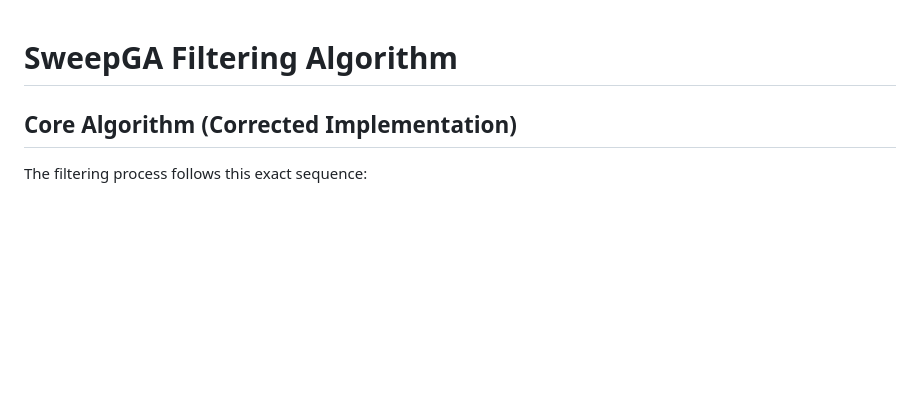
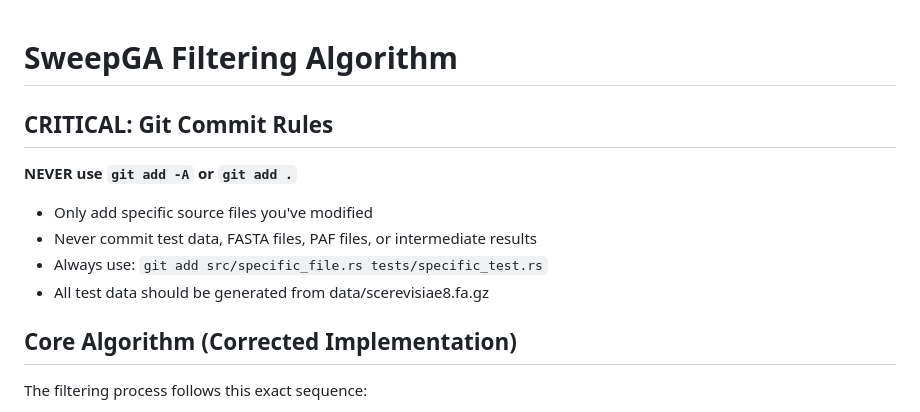
Before and after one commit to pangenome/sweepga, a Markdown page: CLAUDE.md, the part around the change. Rendered like a GitHub page; blank space fills up the shorter version.

Commit message:
Add critical git commit rules to CLAUDE.md
- Never use git add -A or git add .
- Only add specific source files
- Never commit test data or intermediate files

```diff
--- a/CLAUDE.md
+++ b/CLAUDE.md
@@ -1,4 +1,12 @@
 # SweepGA Filtering Algorithm
+
+## CRITICAL: Git Commit Rules
+
+**NEVER use `git add -A` or `git add .`**
+- Only add specific source files you've modified
+- Never commit test data, FASTA files, PAF files, or intermediate results
+- Always use: `git add src/specific_file.rs tests/specific_test.rs`
+- All test data should be generated from data/scerevisiae8.fa.gz
 
 ## Core Algorithm (Corrected Implementation)
 
```
